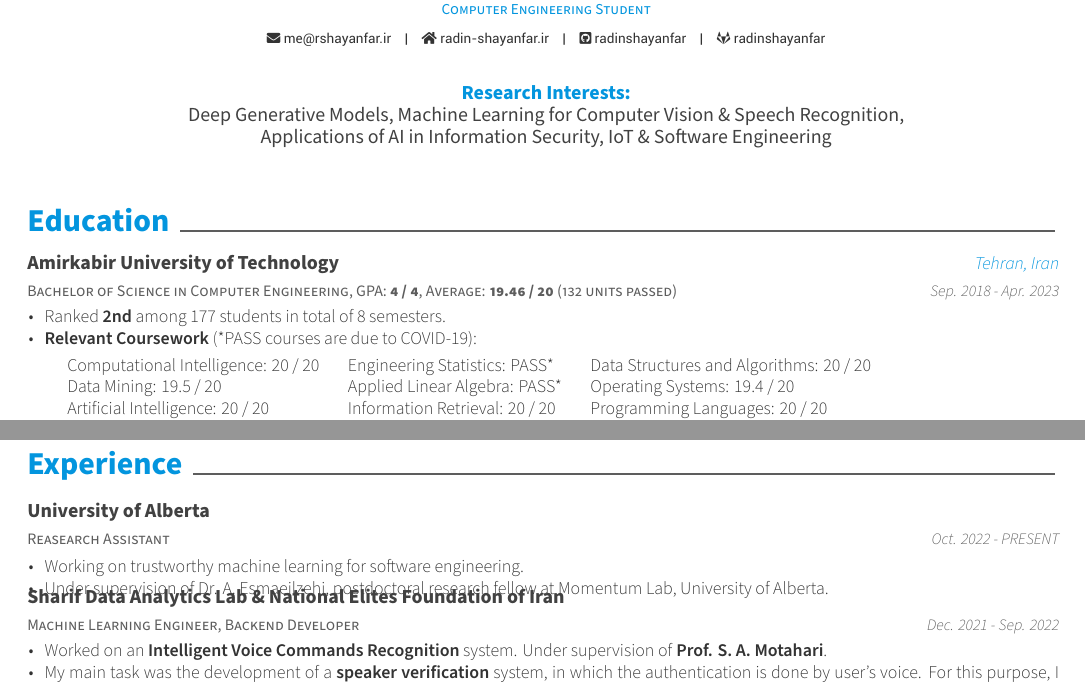
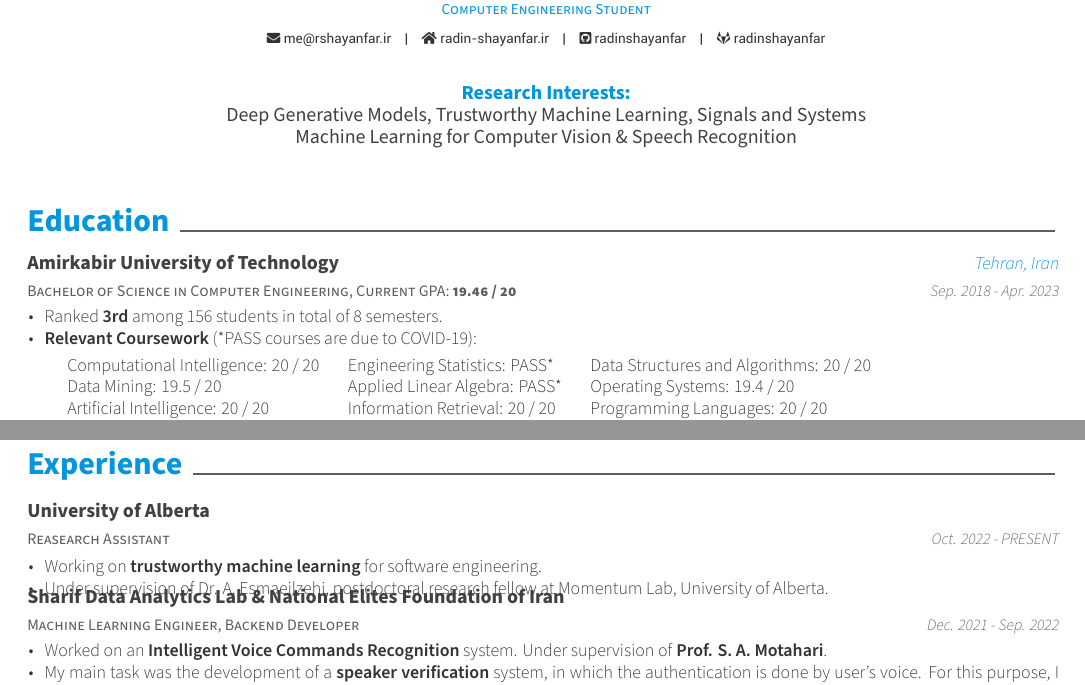
Before and after one commit to radinshayanfar/cv, a LaTeX CV (cv.tex, which reads cv/education.tex, cv/experience.tex): two parts of pages 1 and 2 of 4, joined at a grey line, cut so that both start at the same text. Compiled offline with XeLaTeX.

Commit message:
refinements to interests, education gpa, and alberta.

```diff
--- a/cv.tex
+++ b/cv.tex
@@ -81,7 +81,8 @@
 %\renewcommand{\acvHeaderAfterQuoteSkip}{0mm}
 \renewcommand*{\headerquotestyle}[1]{{\fontsize{10pt}{1em}\bodyfont\color{darktext} #1}}
 %\quote{``Be the change that you want to see in the world."}
-\quote{{\bfseries\color{awesome} Research Interests:}\\ Deep Generative Models, Machine Learning for Computer Vision \& Speech Recognition, \\ Applications of AI in Information Security, IoT \& Software Engineering}
+\quote{{\bfseries\color{awesome} Research Interests:}\\ Deep Generative Models, Trustworthy Machine Learning, Signals and Systems \\
+Machine Learning for Computer Vision \& Speech Recognition}
 
 
 %-------------------------------------------------------------------------------
--- a/cv/education.tex
+++ b/cv/education.tex
@@ -11,14 +11,15 @@
 
 %---------------------------------------------------------
   \cventry
-    {Bachelor of Science in Computer Engineering, GPA: \textbf{4 / 4}, Average: \textbf{19.46 / 20} (132 units passed)} % Degree
+    {Bachelor of Science in Computer Engineering, Current GPA: \textbf{19.46 / 20}} % Degree
+    % {Bachelor of Science in Computer Engineering, GPA: \textbf{4 / 4}, Average: \textbf{19.46 / 20} (132 units passed)} % Degree
     % {Bachelor of Science in Computer Engineering, Average: 19.46 / 20 (132 units passed)} % Degree
     {Amirkabir University of Technology} % Institution
     {Tehran, Iran} % Location
     {Sep. 2018 - Apr. 2023} % Date(s)
     {
       \begin{cvitems}
-        \item{Ranked \textbf{2nd} among 177 students in total of 8 semesters.}
+        \item{Ranked \textbf{3rd} among 156 students in total of 8 semesters.}
         \item{
           \textbf{Relevant Coursework} (*PASS courses are due to COVID-19):
           \smallskip
--- a/cv/experience.tex
+++ b/cv/experience.tex
@@ -17,7 +17,7 @@
     {Oct. 2022 - PRESENT} % Date(s)
     {
       \begin{cvitems} % Description(s) of tasks/responsibilities
-        \item {Working on trustworthy machine learning for software engineering.}
+        \item {Working on \textbf{trustworthy machine learning} for software engineering.}
         \item {Under supervision of Dr. A. Esmaeilzehi, postdoctoral research fellow at Momentum Lab, University of Alberta.}
       \end{cvitems}
     }
```
